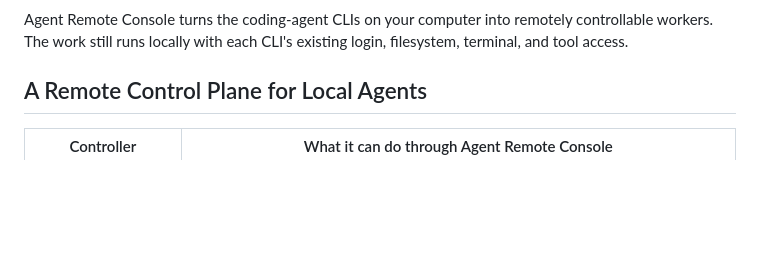
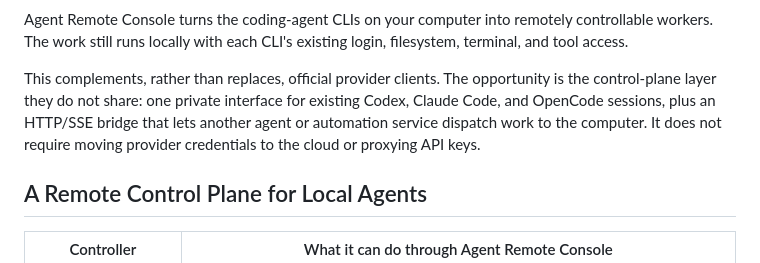
Before and after one commit to fadeoreo/agent-remote-console, a Markdown page: README.md, the part around the change. GitHub-like rendering; blank space fills up the shorter version.

Commit message:
docs: clarify provider-neutral positioning

```diff
--- a/README.md
+++ b/README.md
@@ -16,6 +16,8 @@ A self-hosted, mobile-first console that finds your existing coding-agent sessio
 ![Agent Remote Console workspace tree](docs/assets/agent-remote-console-workspaces.jpg)
 
 Agent Remote Console turns the coding-agent CLIs on your computer into remotely controllable workers. The work still runs locally with each CLI's existing login, filesystem, terminal, and tool access.
+
+This complements, rather than replaces, official provider clients. The opportunity is the control-plane layer they do not share: one private interface for existing Codex, Claude Code, and OpenCode sessions, plus an HTTP/SSE bridge that lets another agent or automation service dispatch work to the computer. It does not require moving provider credentials to the cloud or proxying API keys.
 
 ## A Remote Control Plane for Local Agents
 
```
Also changed, not shown: README.zh-CN.md (+2 -0 lines).
